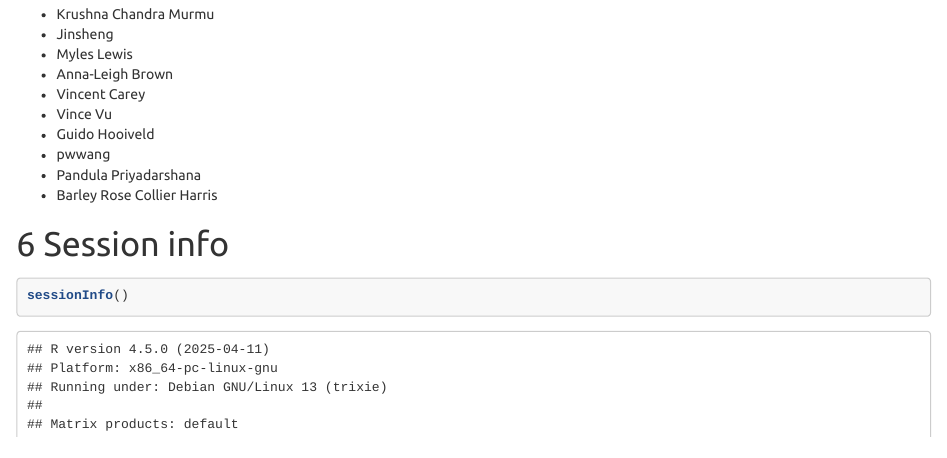
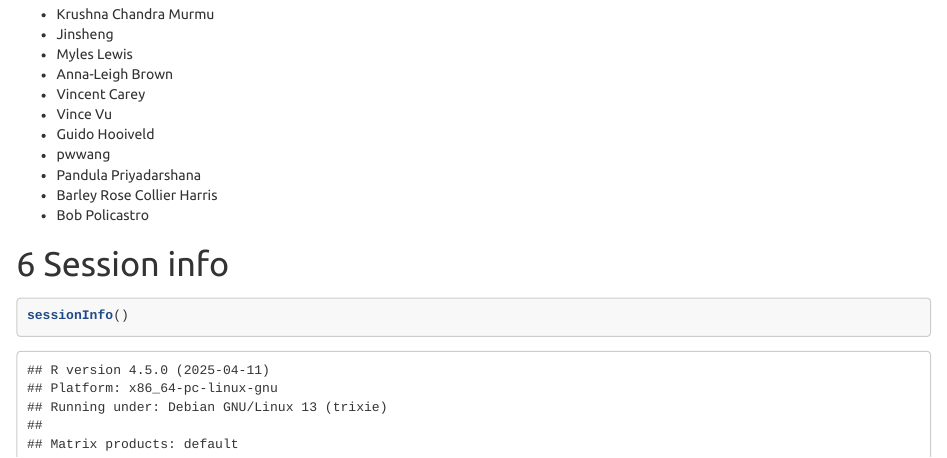
Before and after one commit to kevinblighe/PCAtools, an R Markdown document (vignettes/PCAtools.Rmd): the page in a window 1100 px wide, from 15630 px down. Rendered offline with R 4.5, knitr and Pandoc, with nearby package versions; some code elsewhere in the file could not run offline; common packages that the code uses without loading them are loaded.

Commit message:
Bob's fix

```diff
--- a/vignettes/PCAtools.Rmd
+++ b/vignettes/PCAtools.Rmd
@@ -801,6 +801,7 @@ and suggestions from:
 * pwwang
 * Pandula Priyadarshana
 * Barley Rose Collier Harris
+* Bob Policastro
 
 # Session info
 
```
Also changed, not shown: 1 other file.
